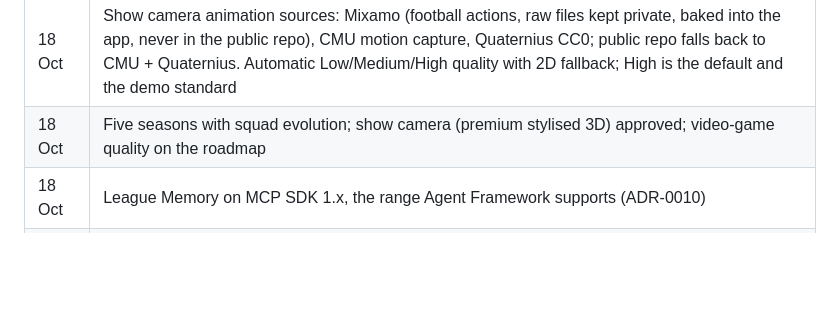
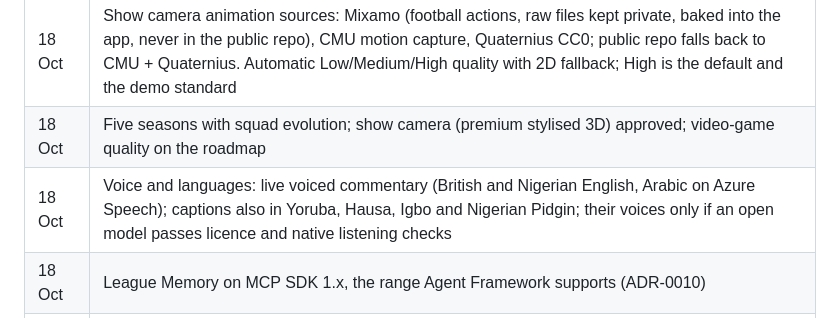
Before and after one commit to malikbello/matchcut, a Markdown page: status.md, the part around the change. Drawn GitHub-style; blank space fills up the shorter version.

```diff
--- a/status.md
+++ b/status.md
@@ -56,6 +56,7 @@
 | 17 Oct | Auto-eventing from video in scope; AI narration for the demo film |
 | 18 Oct | Show camera animation sources: Mixamo (football actions, raw files kept private, baked into the app, never in the public repo), CMU motion capture, Quaternius CC0; public repo falls back to CMU + Quaternius. Automatic Low/Medium/High quality with 2D fallback; High is the default and the demo standard |
 | 18 Oct | Five seasons with squad evolution; show camera (premium stylised 3D) approved; video-game quality on the roadmap |
+| 18 Oct | Voice and languages: live voiced commentary (British and Nigerian English, Arabic on Azure Speech); captions also in Yoruba, Hausa, Igbo and Nigerian Pidgin; their voices only if an open model passes licence and native listening checks |
 | 18 Oct | League Memory on MCP SDK 1.x, the range Agent Framework supports (ADR-0010) |
 | 18 Oct | Tactical-shift cards state what was measured ("pressing harder", PPDA before and after), not a coach's intent |
 | 18 Oct | Agent-based tracking-first engine (ADR-0002); Event Hubs backbone (ADR-0003); Container Apps + Jobs (ADR-0004); keyless security (ADR-0005); uv monorepo (ADR-0006) |
```
Also changed, not shown: build_plan.md (+2 -1 lines).
